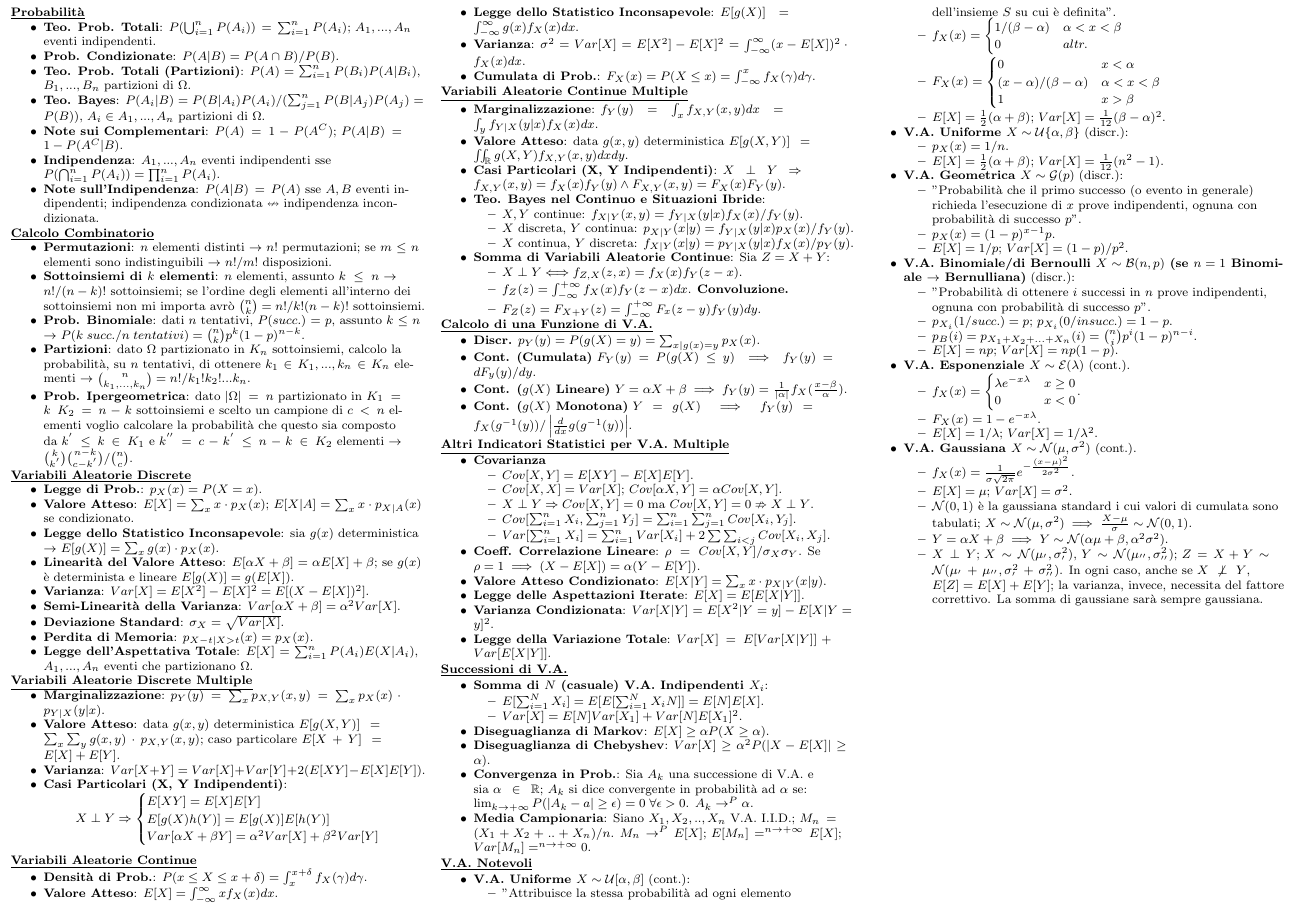
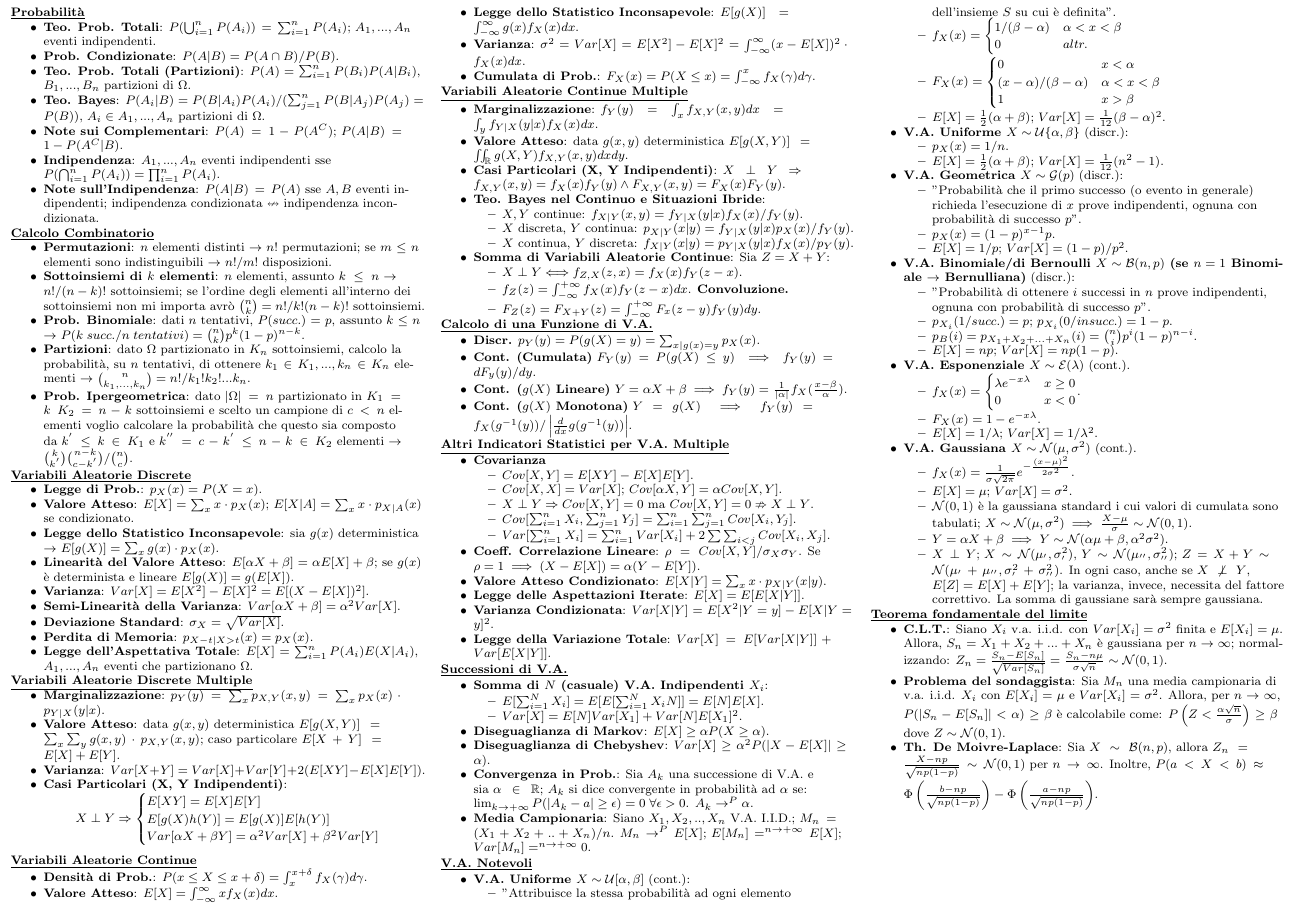
Before and after one commit to PietroGhersetich/Formulario_IeS, a LaTeX document (main.tex): part of the page, cut so that both start at the same text. Compiled offline with pdfLaTeX.

Commit message:
Teorema fondamentale del limite

```diff
--- a/main.tex
+++ b/main.tex
@@ -181,5 +181,12 @@
               \end{itemize}
     \end{itemize}
 
+    \textbf{\underline{Teorema fondamentale del limite}}
+    \begin{itemize}
+        \item \textbf{C.L.T.}: Siano $X_{i}$ v.a. i.i.d. con $Var[X_{i}]=\sigma^{2}$ finita e $E[X_{i}]=\mu$. Allora, $S_{n}=X_{1}+X_{2}+...+X_{n}$ è gaussiana per $n\rightarrow\infty$; normalizzando: $Z_{n}=\frac{S_{n}-E[S_{n}]}{\sqrt{Var[S_{n}]}}=\frac{S_{n}-n\mu}{\sigma\sqrt{n}}\sim\mathcal{N}(0,1)$.
+        \item \textbf{Problema del sondaggista}: Sia $M_{n}$ una media campionaria di v.a. i.i.d. $X_{i}$ con $E[X_{i}]=\mu$ e $Var[X_{i}]=\sigma^{2}$. Allora, per $n\rightarrow\infty$, $P(|S_{n}-E[S_{n}]|<\alpha)\ge\beta$ è calcolabile come: $P\left(Z<\frac{\alpha\sqrt{n}}{\sigma}\right)\ge\beta$ dove $Z\sim\mathcal{N}(0,1)$.
+        \item \textbf{Th. De Moivre-Laplace}: Sia $X\sim\mathcal{B}(n,p)$, allora $Z_{n}=\frac{X-np}{\sqrt{np(1-p)}}\sim\mathcal{N}(0,1)$ per $n\rightarrow\infty$. Inoltre, $P(a<X<b)\approx\Phi\left(\frac{b-np}{\sqrt{np(1-p)}}\right)-\Phi\left(\frac{a-np}{\sqrt{np(1-p)}}\right)$.
+    \end{itemize}
+
 \end{multicols*}
 \end{document}
```
